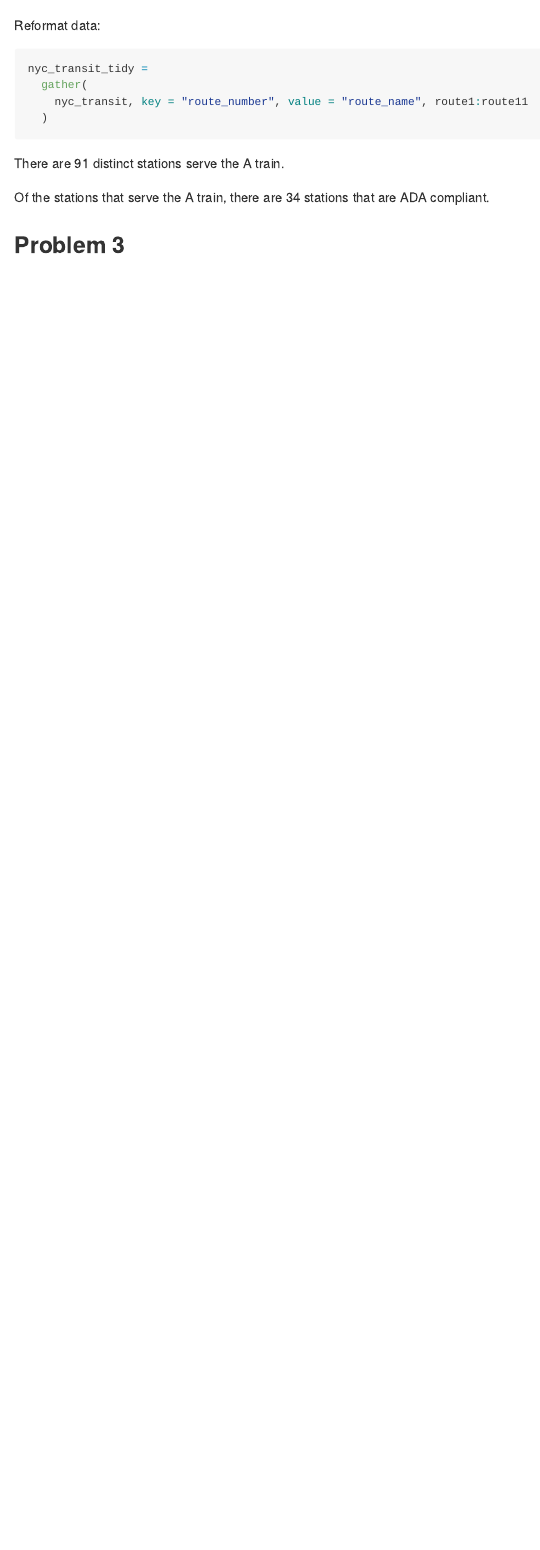
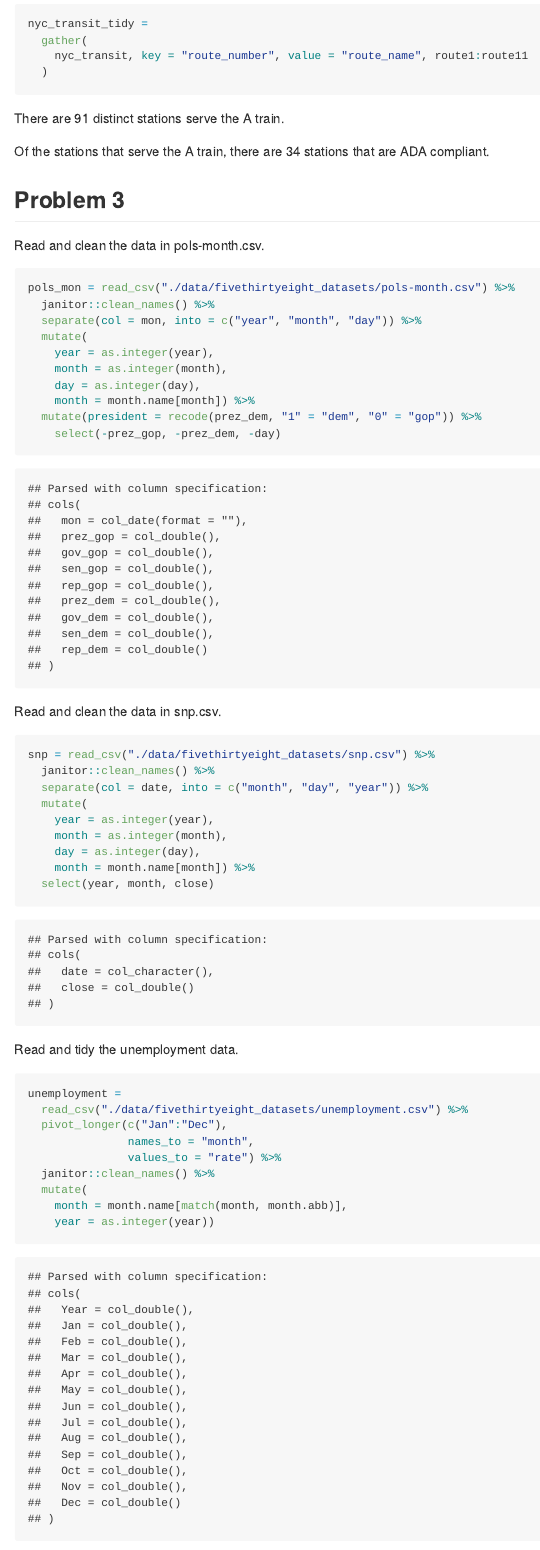
Before and after one commit to yc3731/p8105_hw2_yc3731, an R Markdown document (hw2.Rmd): the page in a window 1100 px wide, from 3350 px down before the commit and from 3450 px down after it, so that both start at the same text. The pictures show the output file hw2.md that the author committed with the source, drawn offline in the style of GitHub.

Commit message:
final ver

````diff
--- a/hw2.Rmd
+++ b/hw2.Rmd
@@ -79,7 +80,7 @@ There are `r sum(distinct(nyc_transit, station_name, line, ada)$ada, na.rm = TRU
 
 The proportion of station entrances without vending allow entrance is `r nrow(filter(nyc_transit, vending == "NO", entry == 'YES'))/nrow(filter(nyc_transit, vending == "NO"))`.
 
-Reformat data:
+Reformat data.
 ```{r}
 nyc_transit_tidy =
   gather(
@@ -87,10 +88,49 @@ nyc_transit_tidy =
   )
 ```
 
-
-
 There are `r count(distinct(filter(nyc_transit_tidy, route_name == 'A')))` distinct stations serve the A train.
 
 Of the stations that serve the A train, there are `r count(distinct(filter(nyc_transit_tidy, route_name == 'A', ada == TRUE)))` stations that are ADA compliant.
 
 ## Problem 3
+
+Read and clean the data in pols-month.csv.
+
+```{r}
+pols_mon = read_csv("./data/fivethirtyeight_datasets/pols-month.csv") %>%
+  janitor::clean_names() %>%
+  separate(col = mon, into = c("year", "month", "day")) %>%
+  mutate(
+    year = as.integer(year),
+    month = as.integer(month),
+    day = as.integer(day),
+    month = month.name[month]) %>%
+  mutate(president = recode(prez_dem, "1" = "dem", "0" = "gop")) %>%
+    select(-prez_gop, -prez_dem, -day)
+```
+
+Read and clean the data in snp.csv.
+
+```{r}
+snp = read_csv("./data/fivethirtyeight_datasets/snp.csv") %>%
+  janitor::clean_names() %>%
+  separate(col = date, into = c("month", "day", "year")) %>%
+  mutate(
+    year = as.integer(year),
+    month = as.integer(month),
+    day = as.integer(day),
+    month = month.name[month]) %>%
+  select(year, month, close)
+```
+
+Read and tidy the unemployment data.
+```{r}
+unemployment =
+  read_csv("./data/fivethirtyeight_datasets/unemployment.csv") %>%
+  pivot_longer(c("Jan":"Dec"),
+               names_to = "month",
+               values_to = "rate") %>%
+  janitor::clean_names() %>%
+  mutate(
+    month = month.name[match(month, month.abb)],
+    year = as.integer(year))
````
Also changed, not shown: hw2.md, hw2.Rmd (20 more changed lines).
